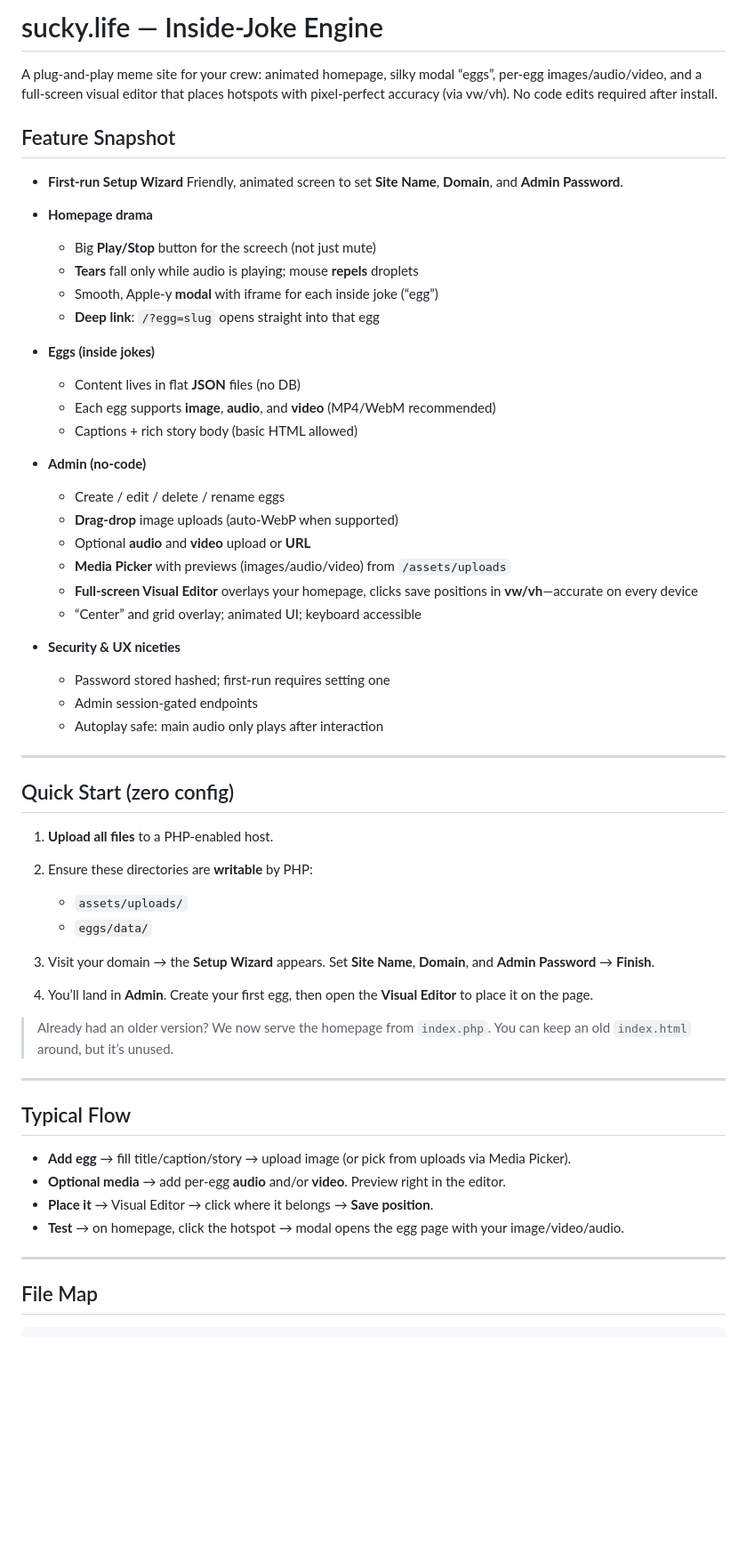
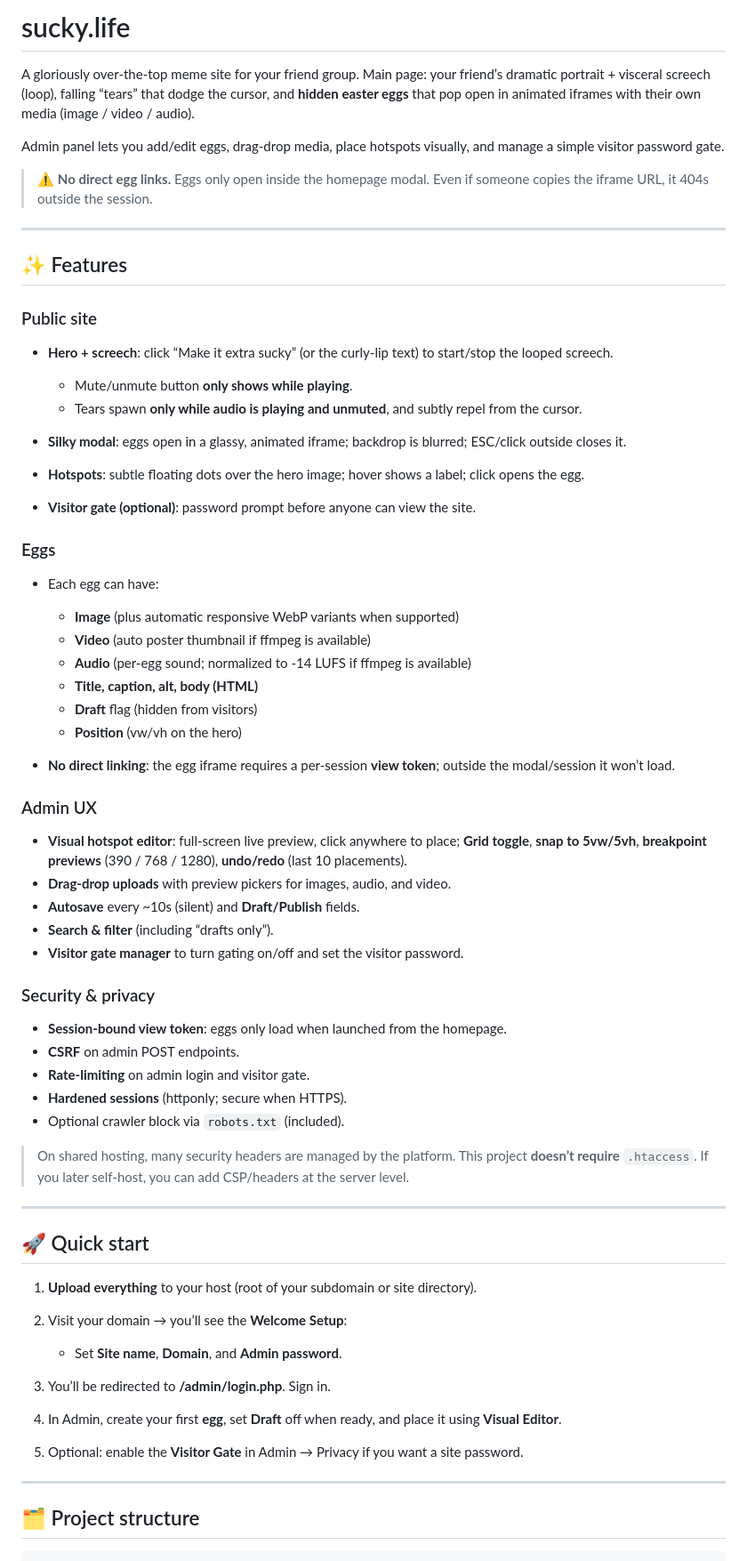
Before and after one commit to HaardenShah/Sucky.Life, a Markdown page: README.md, the part around one of its changes. Shown at 89% size. Rendered like a GitHub page; blank space fills up the shorter version.

````diff
--- a/README.md
+++ b/README.md
@@ -1,62 +1,71 @@
-# sucky.life — Inside-Joke Engine
+# sucky.life
 
-A plug-and-play meme site for your crew: animated homepage, silky modal “eggs”, per-egg images/audio/video, and a full-screen visual editor that places hotspots with pixel-perfect accuracy (via vw/vh). No code edits required after install.
+A gloriously over-the-top meme site for your friend group.
+Main page: your friend’s dramatic portrait + visceral screech (loop), falling “tears” that dodge the cursor, and **hidden easter eggs** that pop open in animated iframes with their own media (image / video / audio).
 
-## Feature Snapshot
+Admin panel lets you add/edit eggs, drag-drop media, place hotspots visually, and manage a simple visitor password gate.
 
-* **First-run Setup Wizard**
-  Friendly, animated screen to set **Site Name**, **Domain**, and **Admin Password**.
-* **Homepage drama**
-
-  * Big **Play/Stop** button for the screech (not just mute)
-  * **Tears** fall only while audio is playing; mouse **repels** droplets
-  * Smooth, Apple-y **modal** with iframe for each inside joke (“egg”)
-  * **Deep link**: `/?egg=slug` opens straight into that egg
-* **Eggs (inside jokes)**
-
-  * Content lives in flat **JSON** files (no DB)
-  * Each egg supports **image**, **audio**, and **video** (MP4/WebM recommended)
-  * Captions + rich story body (basic HTML allowed)
-* **Admin (no-code)**
-
-  * Create / edit / delete / rename eggs
-  * **Drag-drop** image uploads (auto-WebP when supported)
-  * Optional **audio** and **video** upload or **URL**
-  * **Media Picker** with previews (images/audio/video) from `/assets/uploads`
-  * **Full-screen Visual Editor** overlays your homepage, clicks save positions in **vw/vh**—accurate on every device
-  * “Center” and grid overlay; animated UI; keyboard accessible
-* **Security & UX niceties**
-
-  * Password stored hashed; first-run requires setting one
-  * Admin session-gated endpoints
-  * Autoplay safe: main audio only plays after interaction
+> ⚠️ **No direct egg links.** Eggs only open inside the homepage modal. Even if someone copies the iframe URL, it 404s outside the session.
 
 ---
 
-## Quick Start (zero config)
+## ✨ Features
 
-1. **Upload all files** to a PHP-enabled host.
-2. Ensure these directories are **writable** by PHP:
+### Public site
 
-   * `assets/uploads/`
-   * `eggs/data/`
-3. Visit your domain → the **Setup Wizard** appears.
-   Set **Site Name**, **Domain**, and **Admin Password** → **Finish**.
-4. You’ll land in **Admin**. Create your first egg, then open the **Visual Editor** to place it on the page.
+* **Hero + screech**: click “Make it extra sucky” (or the curly-lip text) to start/stop the looped screech.
 
-> Already had an older version? We now serve the homepage from `index.php`. You can keep an old `index.html` around, but it’s unused.
+  * Mute/unmute button **only shows while playing**.
+  * Tears spawn **only while audio is playing and unmuted**, and subtly repel from the cursor.
+* **Silky modal**: eggs open in a glassy, animated iframe; backdrop is blurred; ESC/click outside closes it.
+* **Hotspots**: subtle floating dots over the hero image; hover shows a label; click opens the egg.
+* **Visitor gate (optional)**: password prompt before anyone can view the site.
+
+### Eggs
+
+* Each egg can have:
+
+  * **Image** (plus automatic responsive WebP variants when supported)
+  * **Video** (auto poster thumbnail if ffmpeg is available)
+  * **Audio** (per-egg sound; normalized to -14 LUFS if ffmpeg is available)
+  * **Title, caption, alt, body (HTML)**
+  * **Draft** flag (hidden from visitors)
+  * **Position** (vw/vh on the hero)
+* **No direct linking**: the egg iframe requires a per-session **view token**; outside the modal/session it won’t load.
+
+### Admin UX
+
+* **Visual hotspot editor**: full-screen live preview, click anywhere to place;
+  **Grid toggle**, **snap to 5vw/5vh**, **breakpoint previews** (390 / 768 / 1280), **undo/redo** (last 10 placements).
+* **Drag-drop uploads** with preview pickers for images, audio, and video.
+* **Autosave** every ~10s (silent) and **Draft/Publish** fields.
+* **Search & filter** (including “drafts only”).
+* **Visitor gate manager** to turn gating on/off and set the visitor password.
+
+### Security & privacy
+
+* **Session-bound view token**: eggs only load when launched from the homepage.
+* **CSRF** on admin POST endpoints.
+* **Rate-limiting** on admin login and visitor gate.
+* **Hardened sessions** (httponly; secure when HTTPS).
+* Optional crawler block via `robots.txt` (included).
+
+> On shared hosting, many security headers are managed by the platform. This project **doesn’t require** `.htaccess`. If you later self-host, you can add CSP/headers at the server level.
 
 ---
 
-## Typical Flow
+## 🚀 Quick start
 
-* **Add egg** → fill title/caption/story → upload image (or pick from uploads via Media Picker).
-* **Optional media** → add per-egg **audio** and/or **video**. Preview right in the editor.
-* **Place it** → Visual Editor → click where it belongs → **Save position**.
-* **Test** → on homepage, click the hotspot → modal opens the egg page with your image/video/audio.
+1. **Upload everything** to your host (root of your subdomain or site directory).
+2. Visit your domain → you’ll see the **Welcome Setup**:
+
+   * Set **Site name**, **Domain**, and **Admin password**.
+3. You’ll be redirected to **/admin/login.php**. Sign in.
+4. In Admin, create your first **egg**, set **Draft** off when ready, and place it using **Visual Editor**.
+5. Optional: enable the **Visitor Gate** in Admin → Privacy if you want a site password.
 
 ---
 
-## File Map
+## 🗂️ Project structure
 
 ```
````
Also changed, not shown: other parts of README.md (+143 -142 lines).
